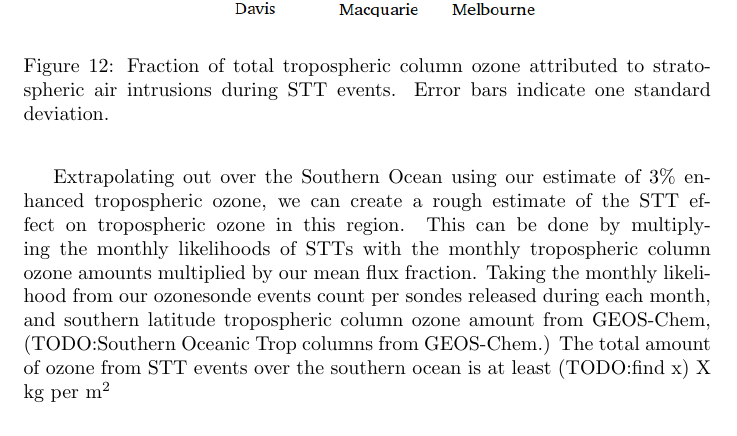
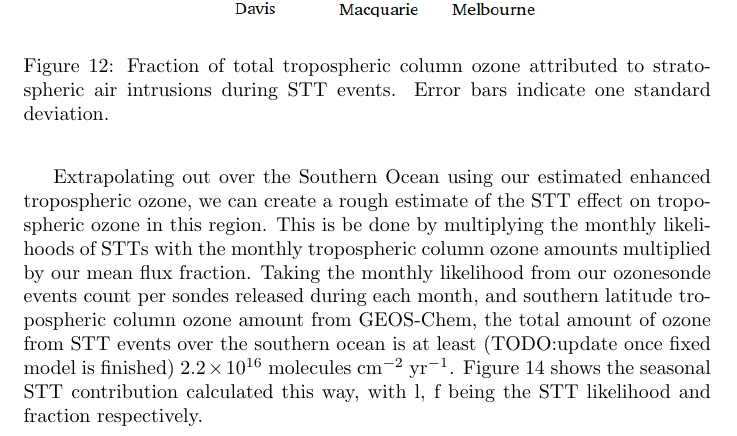
Before and after one commit to jibbals/ozonepaper, a LaTeX paper (full_article.tex): part of page 20 of 26 before the commit and part of page 20 of 27 after it, cut so that both start at the same text. Compiled offline with pdfLaTeX.

Commit message:
Added SO Extrapolation to flux section

```diff
--- a/full_article.tex
+++ b/full_article.tex
@@ -401,8 +401,8 @@
     \end{center}
   \end{figure}
 
-  Extrapolating out over the Southern Ocean using our estimate of 3\% enhanced tropospheric ozone, we can create a rough estimate of the STT effect on tropospheric ozone in this region.
-  This can be done by multiplying the monthly likelihoods of STTs with the monthly tropospheric column ozone amounts multiplied by our mean flux fraction.
-  Taking the monthly likelihood from our ozonesonde events count per sondes released during each month, and southern latitude tropospheric column ozone amount from GEOS-Chem,  (TODO:Southern Oceanic Trop columns from GEOS-Chem.)
-  The total amount of ozone from STT events over the southern ocean is at least (TODO:find x) X kg per m$^2$
+  Extrapolating out over the Southern Ocean using our estimated enhanced tropospheric ozone, we can create a rough estimate of the STT effect on tropospheric ozone in this region.
+  This is be done by multiplying the monthly likelihoods of STTs with the monthly tropospheric column ozone amounts multiplied by our mean flux fraction.
+  Taking the monthly likelihood from our ozonesonde events count per sondes released during each month, and southern latitude tropospheric column ozone amount from GEOS-Chem, the total amount of ozone from STT events over the southern ocean is at least (TODO:update once fixed model is finished) $2.2\times10^{16}$ molecules cm$^{-2}$ yr$^{-1}$.
+  Figure \ref{fig:SOExtrapolation} shows the seasonal STT contribution calculated this way, with l, f being the STT likelihood and fraction respectively.
 
```
Also changed, not shown: full_article.pdf, full_article.tex (5 more changed lines), 1 other file.
